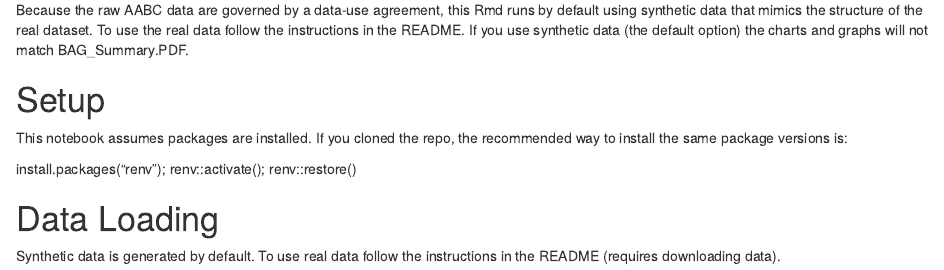
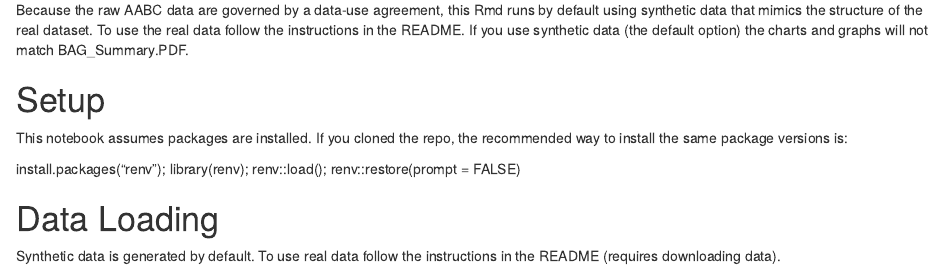
Before and after one commit to Edward932/Brain-Age-Gap-Demo-Project, an R Markdown document (BAG_Pipeline.Rmd): the page in a window 1100 px wide, from 250 px down. The pictures show the output file BAG_Pipeline.html that the author committed with the source, opened offline.

Commit message:
Add files via upload

````diff
--- a/BAG_Pipeline.Rmd
+++ b/BAG_Pipeline.Rmd
@@ -25,7 +25,7 @@ Because the raw AABC data are governed by a data-use agreement, this Rmd runs by
 
 This notebook assumes packages are installed. If you cloned the repo, the recommended way to install the same package versions is:
 
-install.packages("renv"); renv::activate(); renv::restore()
+install.packages("renv"); library(renv); renv::load(); renv::restore(prompt = FALSE)
 
 
 ```{r load packages and set seed, echo=FALSE, message=FALSE, warning=FALSE}
````
Also changed, not shown: BAG_Pipeline.html.
